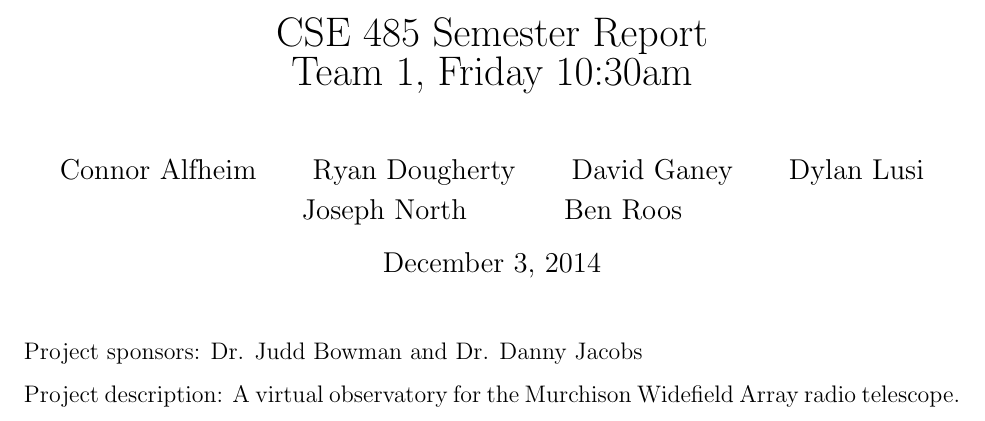
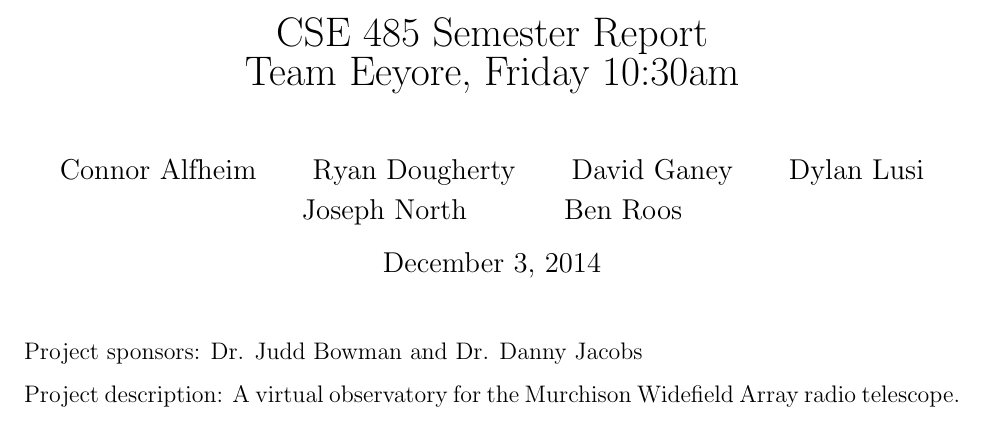
Before and after one commit to jrnorth/mwa-capstone, a LaTeX document (docs/Semester Report.tex): part of page 1 of 24, cut so that both start at the same text. Compiled offline with pdfLaTeX.

Commit message:
Team name on title page

```diff
--- a/docs/Semester Report.tex
+++ b/docs/Semester Report.tex
@@ -19,7 +19,7 @@
 
 \begin{spacing}{.4}
 \setlength{\droptitle}{-7em}
-\title{CSE 485 Semester Report \\  Team 1, Friday 10:30am}
+\title{CSE 485 Semester Report \\  Team Eeyore, Friday 10:30am}
 \author{Connor Alfheim \and Ryan Dougherty \and David Ganey \and Dylan Lusi \and Joseph North \and Ben Roos}
 \maketitle
 \end{spacing}
```
Also changed, not shown: docs/Semester Report.pdf.
